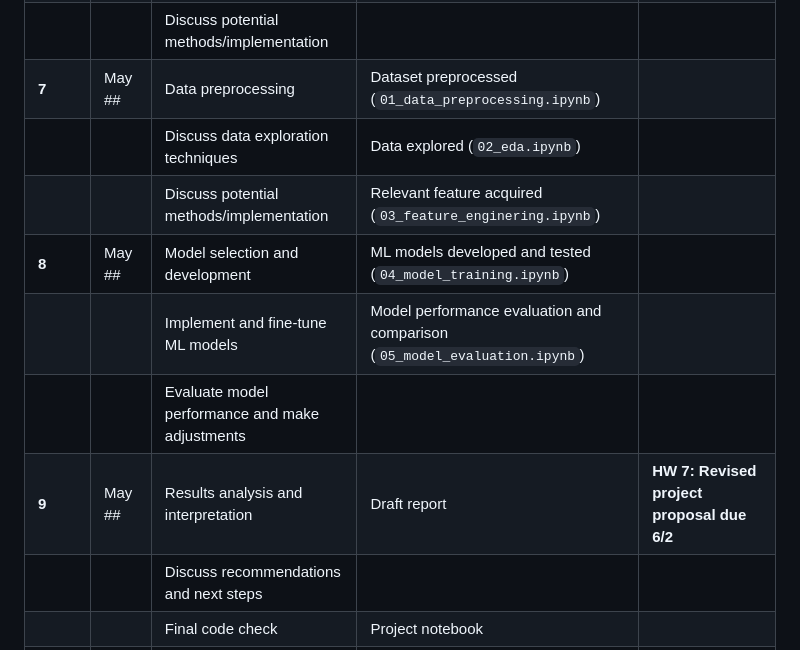
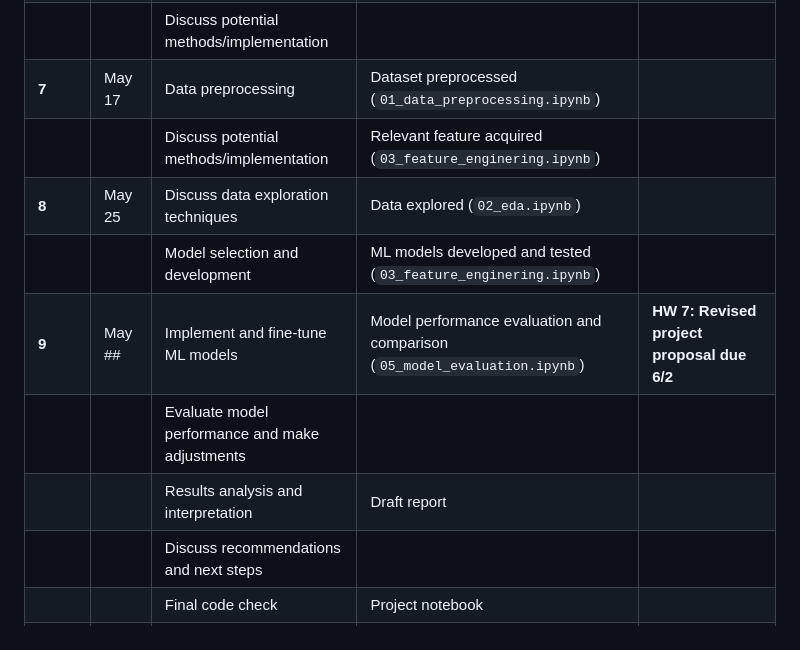
Before and after one commit to bzekeria/cogs109-final-project, a Markdown page: meetings/timeline.md, the part around the change. Rendered like a GitHub page.

```diff
--- a/meetings/timeline.md
+++ b/meetings/timeline.md
@@ -6,13 +6,13 @@
 | **6**    | May 10  | Project logistics                             | Project proposal and timeline                             | **HW 5: Project proposal due 5/12**          |
 |          |         | Discuss potential topics + questions          | Dataset acquired                                          |                                              |
 |          |         | Discuss potential methods/implementation     |                                                           |                                              |
-| **7**    | May ##  | Data preprocessing                            | Dataset preprocessed (`01_data_preprocessing.ipynb`)      |                                              |
-|          |         | Discuss data exploration techniques           | Data explored (`02_eda.ipynb`)                            |                                              |
+| **7**    | May 17  | Data preprocessing                            | Dataset preprocessed (`01_data_preprocessing.ipynb`)      |                                              |
 |          |         | Discuss potential methods/implementation      | Relevant feature acquired (`03_feature_enginering.ipynb`) |                                              |
-| **8**    | May ##  | Model selection and development               | ML models developed and tested (`04_model_training.ipynb`)|                                              |
-|          |         | Implement and fine-tune ML models             | Model performance evaluation and comparison (`05_model_evaluation.ipynb`)|                               |
+| **8**    | May 25  | Discuss data exploration techniques           | Data explored (`02_eda.ipynb`)                            |                                              |
+|          |         | Model selection and development               | ML models developed and tested (`03_feature_enginering.ipynb`) |
+| **9**    | May ##  | Implement and fine-tune ML models             | Model performance evaluation and comparison (`05_model_evaluation.ipynb`)| **HW 7: Revised project proposal due 6/2**   |
 |          |         | Evaluate model performance and make adjustments |                                                         |                                              |
-| **9**    | May ##  | Results analysis and interpretation           | Draft report                                              | **HW 7: Revised project proposal due 6/2**   |
+|          |         | Results analysis and interpretation           | Draft report                                              |
 |          |         | Discuss recommendations and next steps        |                                                           |                                              |
 |          |         | Final code check                              | Project notebook                                          |                                              |
 | **10**   | June #  | Results analysis and interpretation           | Final report summarizing the results and recommendations  | **Final report and presentation due 6/9**    |
```
